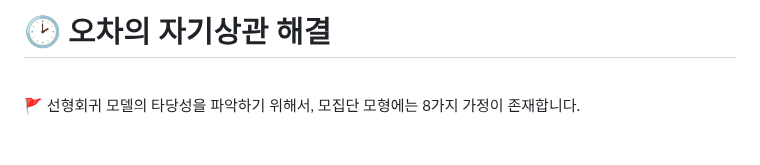
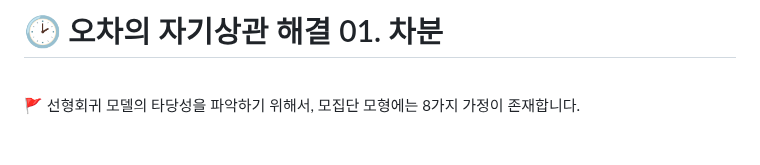
Before and after one commit to nyamin9/Advanced-Business-Analytics-Practice, a Markdown page: 함수/시계열 데이터 분석 09 - 자기상관 해결 1 : 차분.md, the part around the change. Rendered like a GitHub page.

```diff
--- a/함수/시계열 데이터 분석 09 - 자기상관 해결 1 : 차분.md
+++ b/함수/시계열 데이터 분석 09 - 자기상관 해결 1 : 차분.md
@@ -1,4 +1,4 @@
-# 🕑 오차의 자기상관 해결
+# 🕑 오차의 자기상관 해결 01. 차분
 
 <br>
 
```
